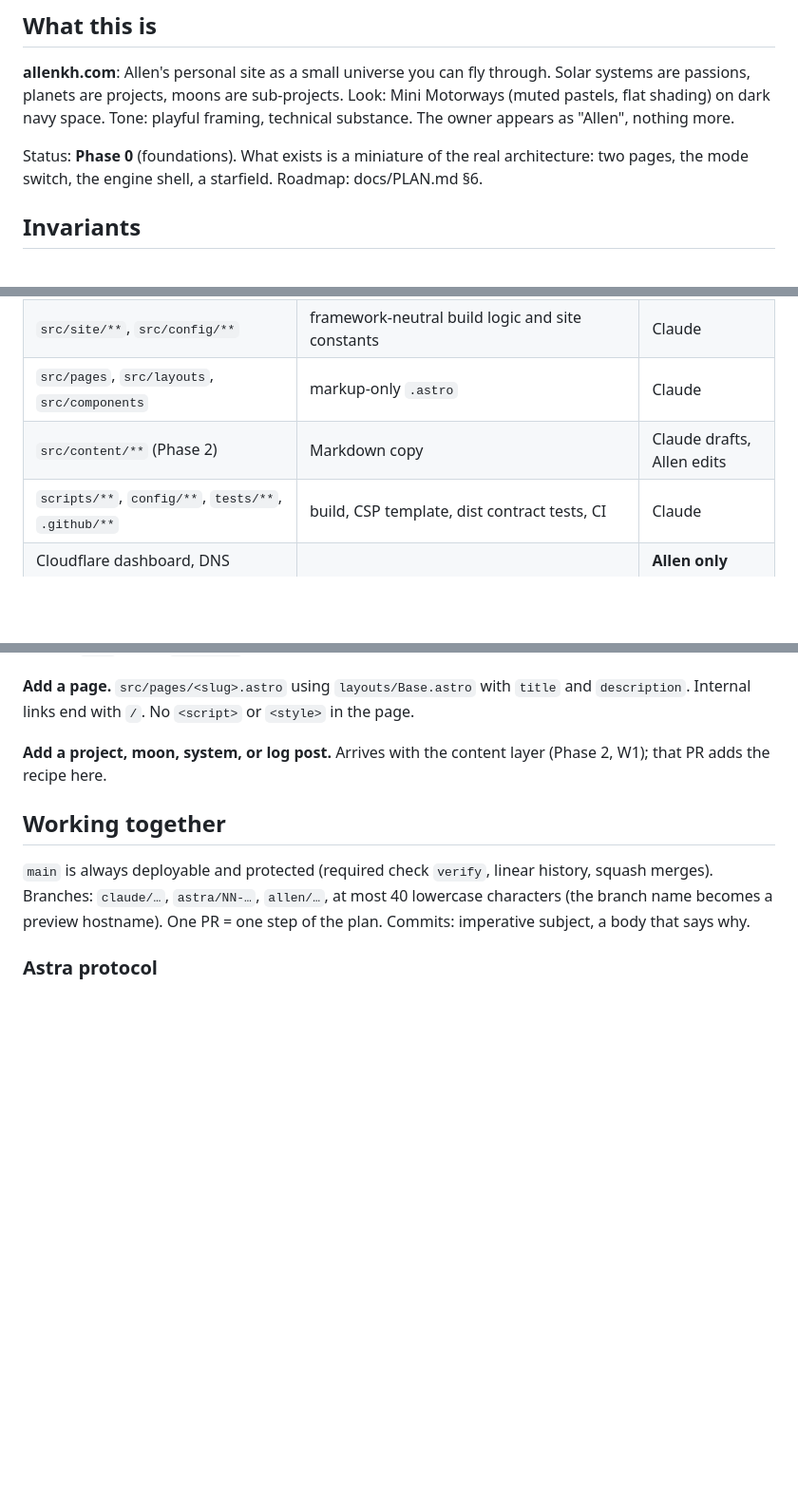
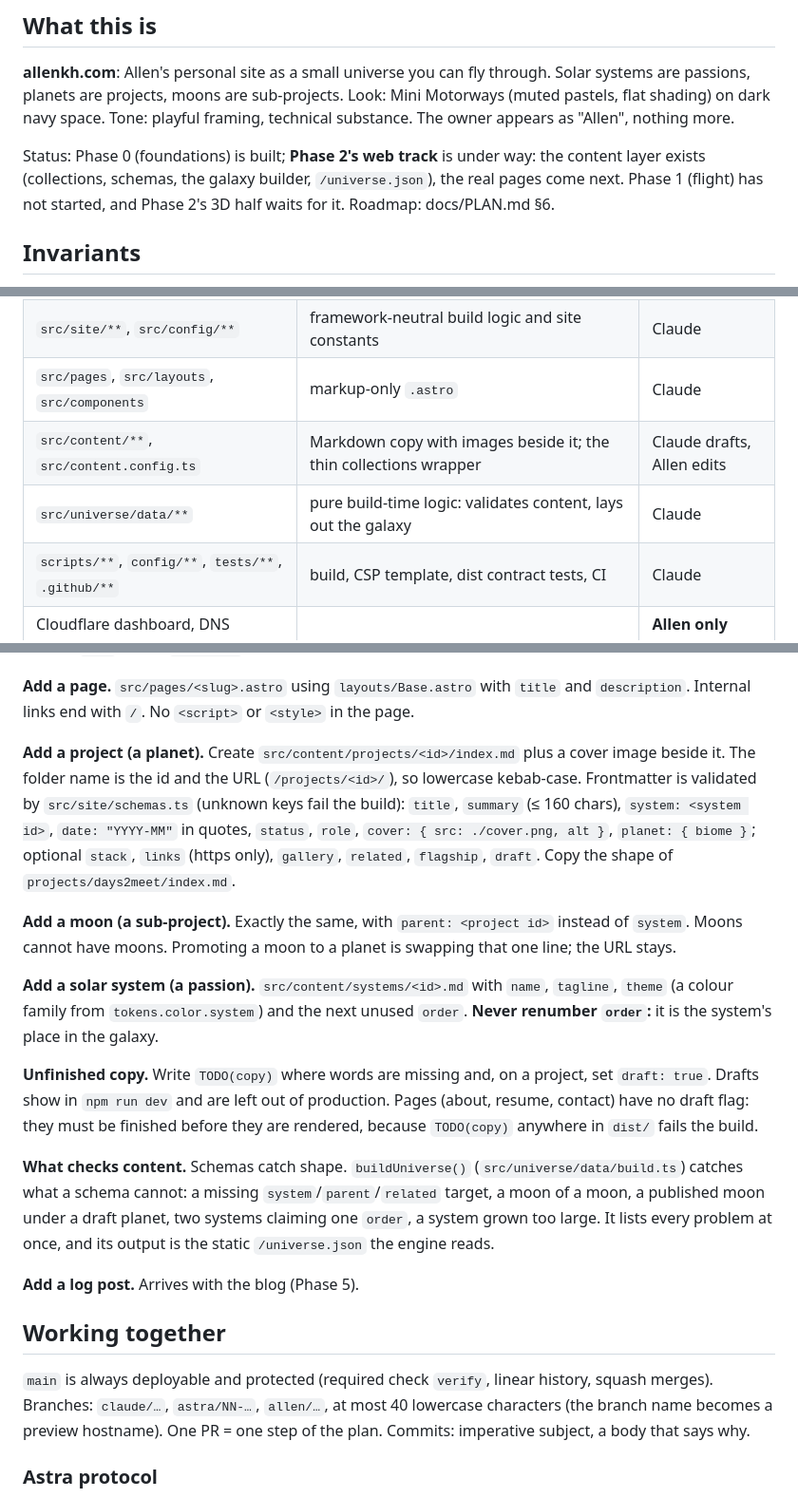
Before and after one commit to MeagerPotato/Personal-Website, a Markdown page: AGENTS.md, 3 parts joined by grey strips. Shown at 95% size. Rendered like a GitHub page; blank space fills up the shorter version.

Commit message:
Document the content layer: recipes in AGENTS.md, as-built notes in the plan
Co-Authored-By: Claude Fable 5.1 <noreply@anthropic.com>

```diff
--- a/AGENTS.md
+++ b/AGENTS.md
@@ -11,8 +11,9 @@ passions, planets are projects, moons are sub-projects. Look: Mini Motorways (mu
 shading) on dark navy space. Tone: playful framing, technical substance. The owner appears as
 "Allen", nothing more.
 
-Status: **Phase 0** (foundations). What exists is a miniature of the real architecture: two pages,
-the mode switch, the engine shell, a starfield. Roadmap: docs/PLAN.md §6.
+Status: Phase 0 (foundations) is built; **Phase 2's web track** is under way: the content layer
+exists (collections, schemas, the galaxy builder, `/universe.json`), the real pages come next.
+Phase 1 (flight) has not started, and Phase 2's 3D half waits for it. Roadmap: docs/PLAN.md §6.
 
 ## Invariants
 
@@ -84,7 +85,8 @@ Do not "fix" these back to what you remember. `npm run verify` is the arbiter.
 | `src/shell/**` | client code outside the engine: mode, boot, watchdog, later router and panel | Claude |
 | `src/site/**`, `src/config/**` | framework-neutral build logic and site constants | Claude |
 | `src/pages`, `src/layouts`, `src/components` | markup-only `.astro` | Claude |
-| `src/content/**` (Phase 2) | Markdown copy | Claude drafts, Allen edits |
+| `src/content/**`, `src/content.config.ts` | Markdown copy with images beside it; the thin collections wrapper | Claude drafts, Allen edits |
+| `src/universe/data/**` | pure build-time logic: validates content, lays out the galaxy | Claude |
 | `scripts/**`, `config/**`, `tests/**`, `.github/**` | build, CSP template, dist contract tests, CI | Claude |
 | Cloudflare dashboard, DNS | | **Allen only** |
 | GitHub repo settings, branch protection | set once by Claude in Phase 0 (docs/PLAN.md §6, step 7) | **Allen** from then on |
@@ -123,8 +126,31 @@ everything you create. Pure maths goes in `sim/` with a `*.test.ts` beside it.
 **Add a page.** `src/pages/<slug>.astro` using `layouts/Base.astro` with `title` and
 `description`. Internal links end with `/`. No `<script>` or `<style>` in the page.
 
-**Add a project, moon, system, or log post.** Arrives with the content layer (Phase 2, W1); that
-PR adds the recipe here.
+**Add a project (a planet).** Create `src/content/projects/<id>/index.md` plus a cover image
+beside it. The folder name is the id and the URL (`/projects/<id>/`), so lowercase kebab-case.
+Frontmatter is validated by `src/site/schemas.ts` (unknown keys fail the build): `title`,
+`summary` (≤ 160 chars), `system: <system id>`, `date: "YYYY-MM"` in quotes, `status`, `role`,
+`cover: { src: ./cover.png, alt }`, `planet: { biome }`; optional `stack`, `links` (https only),
+`gallery`, `related`, `flagship`, `draft`. Copy the shape of `projects/days2meet/index.md`.
+
+**Add a moon (a sub-project).** Exactly the same, with `parent: <project id>` instead of `system`.
+Moons cannot have moons. Promoting a moon to a planet is swapping that one line; the URL stays.
+
+**Add a solar system (a passion).** `src/content/systems/<id>.md` with `name`, `tagline`, `theme`
+(a colour family from `tokens.color.system`) and the next unused `order`. **Never renumber
+`order`:** it is the system's place in the galaxy.
+
+**Unfinished copy.** Write `TODO(copy)` where words are missing and, on a project, set
+`draft: true`. Drafts show in `npm run dev` and are left out of production. Pages (about, resume,
+contact) have no draft flag: they must be finished before they are rendered, because `TODO(copy)`
+anywhere in `dist/` fails the build.
+
+**What checks content.** Schemas catch shape. `buildUniverse()` (`src/universe/data/build.ts`)
+catches what a schema cannot: a missing `system`/`parent`/`related` target, a moon of a moon, a
+published moon under a draft planet, two systems claiming one `order`, a system grown too large.
+It lists every problem at once, and its output is the static `/universe.json` the engine reads.
+
+**Add a log post.** Arrives with the blog (Phase 5).
 
 ## Working together
 
```
Also changed, not shown: other parts of AGENTS.md (+2 -1 lines), docs/PLAN.md (+2 -0 lines).
